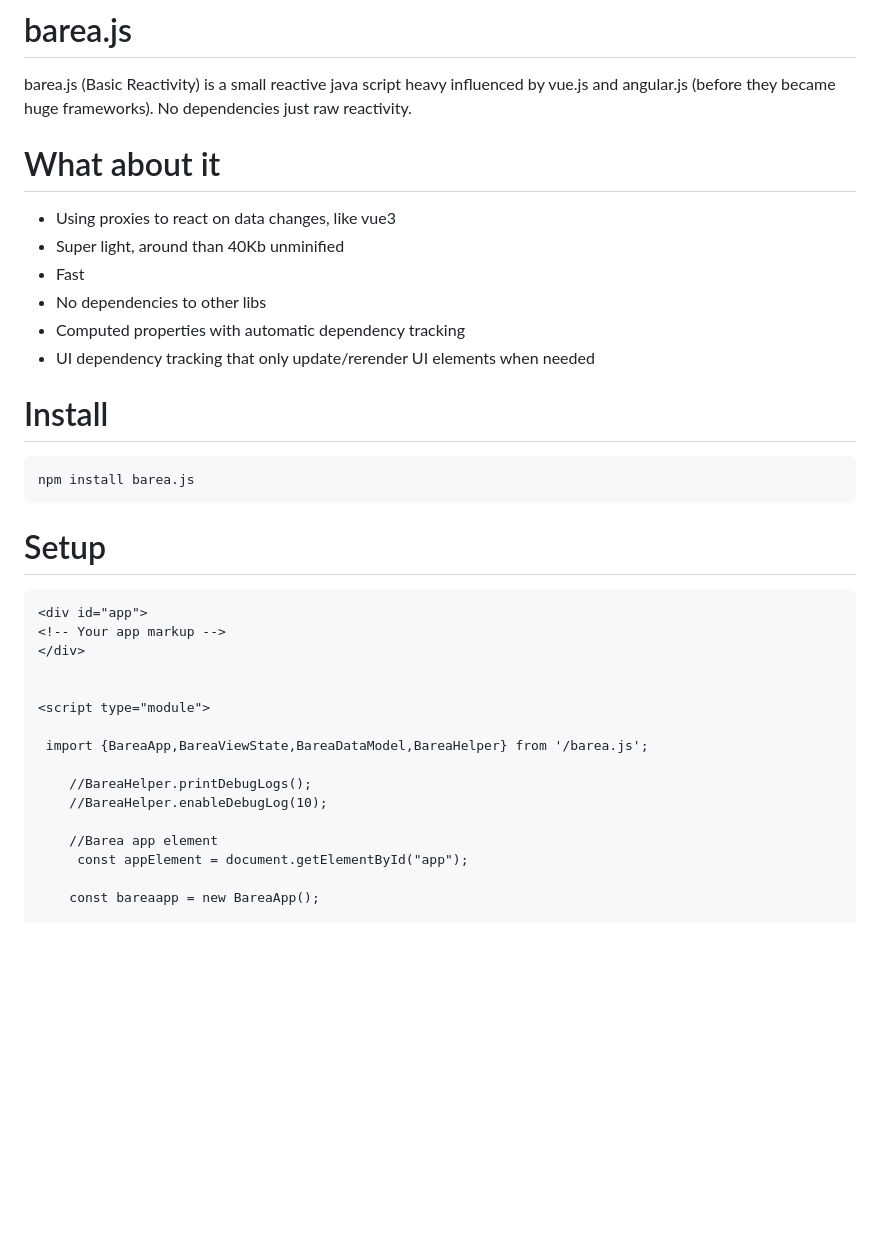
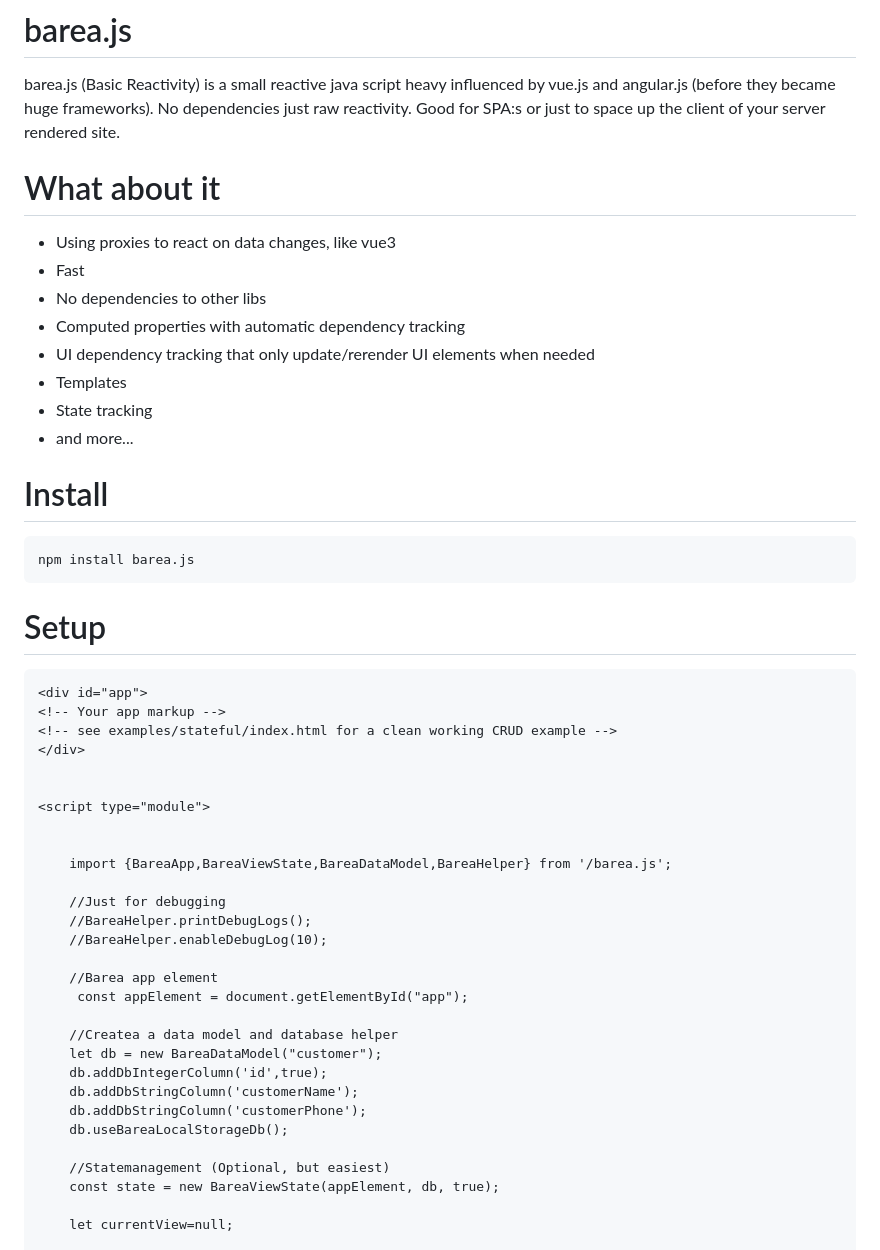
Before and after one commit to jfdomitor/barea.js, a Markdown page: README.md, the part around one of its changes. Drawn GitHub-style; blank space fills up the shorter version.

````diff
--- a/README.md
+++ b/README.md
@@ -1,15 +1,17 @@
 # barea.js
 barea.js (Basic Reactivity) is a small reactive java script heavy influenced by vue.js and angular.js (before they became huge frameworks).
-No dependencies just raw reactivity.
+No dependencies just raw reactivity. Good for SPA:s or just to space up the client of your server rendered site.
 
 # What about it
 
 * Using proxies to react on data changes, like vue3
-* Super light, around than 40Kb unminified
 * Fast
 * No dependencies to other libs
 * Computed properties with automatic dependency tracking
 * UI dependency tracking that only update/rerender UI elements when needed
+* Templates
+* State tracking
+* and more...
 
 # Install
 ```
@@ -21,19 +23,32 @@ npm install barea.js
 ```
 <div id="app">
 <!-- Your app markup -->
+<!-- see examples/stateful/index.html for a clean working CRUD example -->
 </div>
 
 
 <script type="module">
 
- import {BareaApp,BareaViewState,BareaDataModel,BareaHelper} from '/barea.js';
 
+    import {BareaApp,BareaViewState,BareaDataModel,BareaHelper} from '/barea.js';
+
+    //Just for debugging
     //BareaHelper.printDebugLogs();
     //BareaHelper.enableDebugLog(10);
 
     //Barea app element
      const appElement = document.getElementById("app");
 
-    const bareaapp = new BareaApp();
+    //Createa a data model and database helper
+    let db = new BareaDataModel("customer");
+    db.addDbIntegerColumn('id',true);
+    db.addDbStringColumn('customerName');
+    db.addDbStringColumn('customerPhone');
+    db.useBareaLocalStorageDb();
+
+    //Statemanagement (Optional, but easiest)
+    const state = new BareaViewState(appElement, db, true);
+
+    let currentView=null;
 
     const appcontent = {
````
Also changed, not shown: other parts of README.md (+115 -38 lines).
